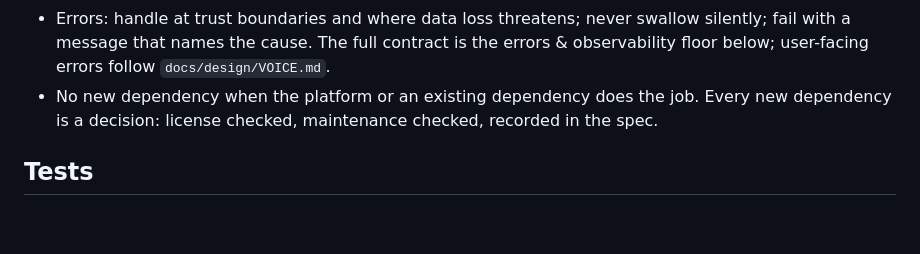
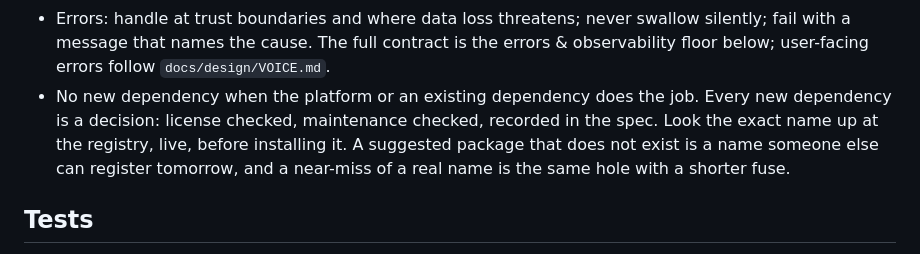
Before and after one commit to Tradebaas/Groundwork, a Markdown page: docs/standards/GLOBAL.md, the part around the change. Drawn GitHub-style; blank space fills up the shorter version.

Commit message:
docs(standards): a new dependency's name is checked at the registry, live
The dependency bullet already demanded a license and a maintenance check.
It assumed the package exists, which is the one thing an assistant's
suggestion cannot be trusted on: a name that resolves nowhere today is a
name someone else can register tomorrow, and a near-miss of a real name
is the same hole. Axis A of code-review reads this file, so the review
inherits the rule without restating it.

Traces-to: explicit request: GAP 19, queue 4 ticket 3 (owner sign-off 2026-07-26)

```diff
--- a/docs/standards/GLOBAL.md
+++ b/docs/standards/GLOBAL.md
@@ -22,7 +22,10 @@ generated by the `stack` skill; where they conflict, the stack file wins and mus
   fail with a message that names the cause. The full contract is the errors & observability
   floor below; user-facing errors follow `docs/design/VOICE.md`.
 - No new dependency when the platform or an existing dependency does the job. Every new
-  dependency is a decision: license checked, maintenance checked, recorded in the spec.
+  dependency is a decision: license checked, maintenance checked, recorded in the spec. Look the
+  exact name up at the registry, live, before installing it. A suggested package that does not
+  exist is a name someone else can register tomorrow, and a near-miss of a real name is the same
+  hole with a shorter fuse.
 
 ## Tests
 
```
